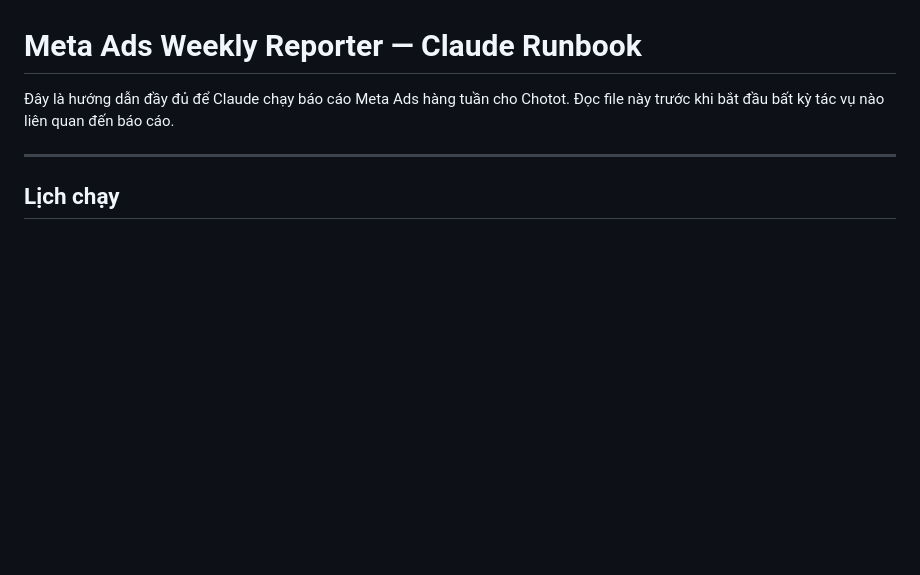
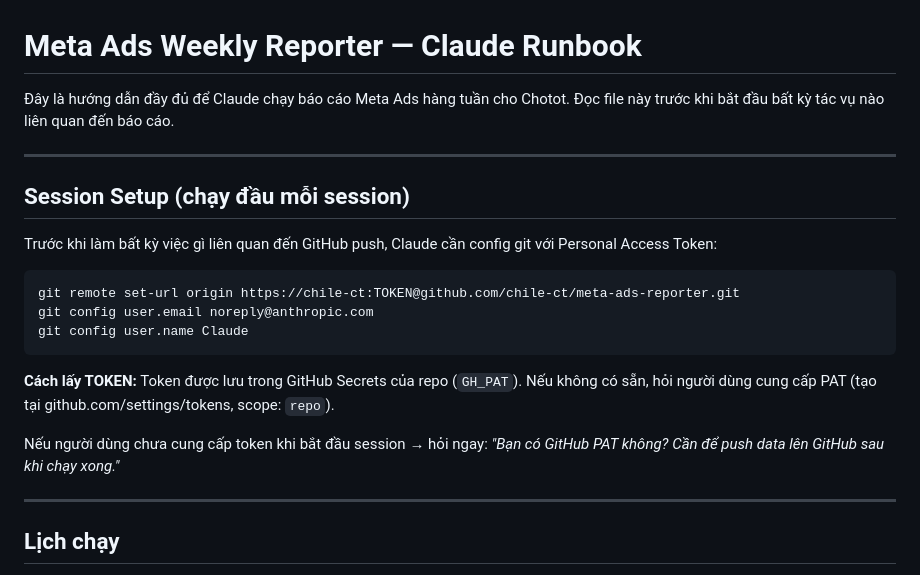
Before and after one commit to chile-ct/meta-ads-reporter, a Markdown page: CLAUDE.md, the part around the change. GitHub-like rendering; blank space fills up the shorter version.

Commit message:
docs: add session setup instructions for GitHub PAT config

````diff
--- a/CLAUDE.md
+++ b/CLAUDE.md
@@ -2,6 +2,22 @@
 
 Đây là hướng dẫn đầy đủ để Claude chạy báo cáo Meta Ads hàng tuần cho Chotot.
 Đọc file này trước khi bắt đầu bất kỳ tác vụ nào liên quan đến báo cáo.
+
+---
+
+## Session Setup (chạy đầu mỗi session)
+
+Trước khi làm bất kỳ việc gì liên quan đến GitHub push, Claude cần config git với Personal Access Token:
+
+```bash
+git remote set-url origin https://chile-ct:TOKEN@github.com/chile-ct/meta-ads-reporter.git
+git config user.email noreply@anthropic.com
+git config user.name Claude
+```
+
+**Cách lấy TOKEN:** Token được lưu trong GitHub Secrets của repo (`GH_PAT`). Nếu không có sẵn, hỏi người dùng cung cấp PAT (tạo tại github.com/settings/tokens, scope: `repo`).
+
+Nếu người dùng chưa cung cấp token khi bắt đầu session → hỏi ngay: *"Bạn có GitHub PAT không? Cần để push data lên GitHub sau khi chạy xong."*
 
 ---
 
````
